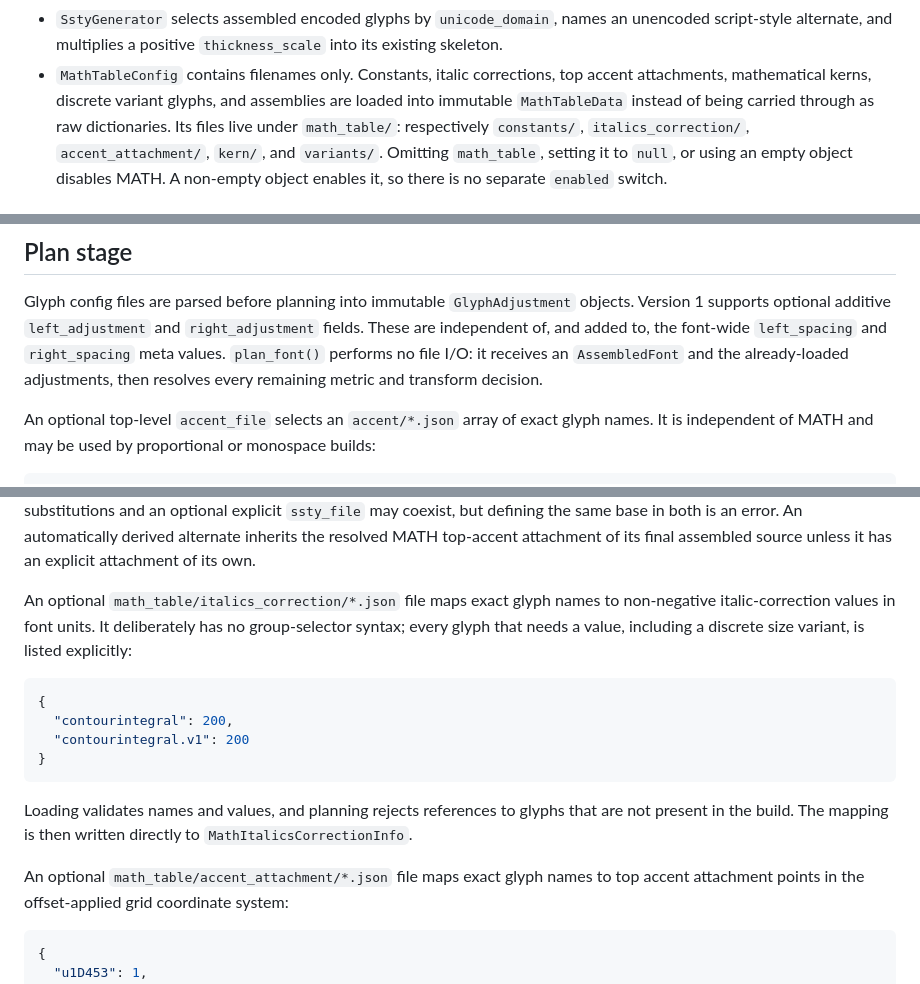
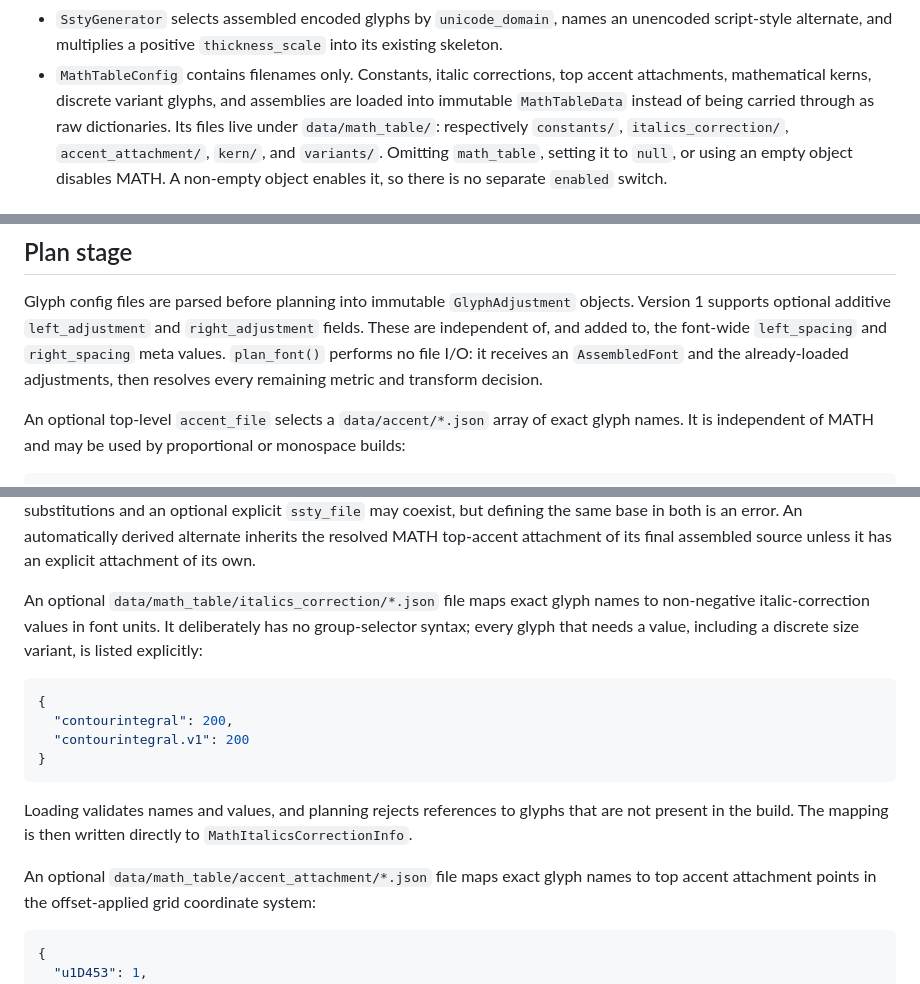
Before and after one commit to u6771/pl46, a Markdown page: docs/skeletonfont.md, 3 parts joined by grey strips. Rendered like a GitHub page.

````diff
--- a/docs/skeletonfont.md
+++ b/docs/skeletonfont.md
@@ -58,7 +58,7 @@ The load stage produces a small set of immutable objects:
 - `MathTableConfig` contains filenames only. Constants, italic corrections, top
   accent attachments, mathematical kerns, discrete variant glyphs, and
   assemblies are loaded into immutable `MathTableData` instead of being carried
-  through as raw dictionaries. Its files live under `math_table/`: respectively
+  through as raw dictionaries. Its files live under `data/math_table/`: respectively
   `constants/`, `italics_correction/`, `accent_attachment/`, `kern/`, and
   `variants/`.
   Omitting `math_table`, setting it to `null`, or using an empty object disables
@@ -158,7 +158,7 @@ objects. Version 1 supports optional additive `left_adjustment` and
 I/O: it receives an `AssembledFont` and the already-loaded adjustments, then
 resolves every remaining metric and transform decision.
 
-An optional top-level `accent_file` selects an `accent/*.json` array of exact
+An optional top-level `accent_file` selects a `data/accent/*.json` array of exact
 glyph names. It is independent of MATH and may be used by proportional or
 monospace builds:
 
@@ -345,7 +345,7 @@ an error. An automatically derived alternate inherits the resolved MATH
 top-accent attachment of its final assembled source unless it has an
 explicit attachment of its own.
 
-An optional `math_table/italics_correction/*.json` file maps exact glyph names to
+An optional `data/math_table/italics_correction/*.json` file maps exact glyph names to
 non-negative italic-correction values in font units. It deliberately has no
 group-selector syntax; every glyph that needs a value, including a discrete
 size variant, is listed explicitly:
@@ -361,7 +361,7 @@ Loading validates names and values, and planning rejects references to glyphs
 that are not present in the build. The mapping is then written directly to
 `MathItalicsCorrectionInfo`.
 
-An optional `math_table/accent_attachment/*.json` file maps exact glyph names to top
+An optional `data/math_table/accent_attachment/*.json` file maps exact glyph names to top
 accent attachment points in the offset-applied grid coordinate system:
 
 ```json
````
Also changed, not shown: other parts of docs/skeletonfont.md (+2 -2 lines), README.md (+1 -2 lines), docs/png/jp.png (added), docs/png/lang.png (added), docs/png/math.png (added), docs/png/style.png (added), 7 other files.
